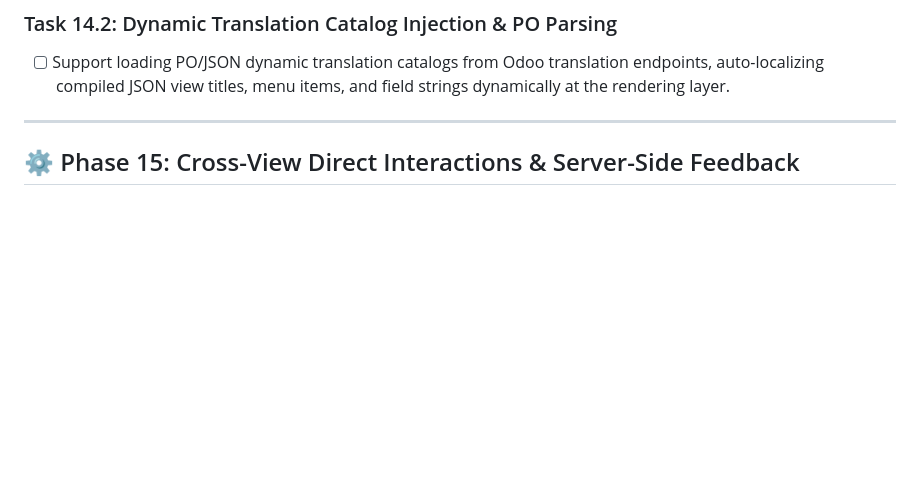
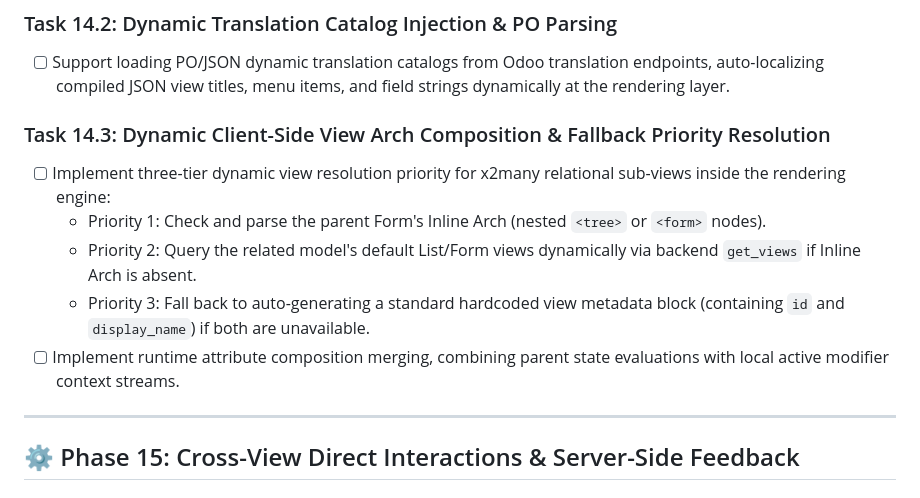
Before and after one commit to jeffery9/odoo-webclient-vue, a Markdown page: TODO.md, the part around the change. GitHub-like rendering; blank space fills up the shorter version.

Commit message:
docs(roadmap): add Task 14.3 (Dynamic Client-Side View Composition) to TODO.md

```diff
--- a/TODO.md
+++ b/TODO.md
@@ -248,6 +248,13 @@ This TODO board tracks the atomic engineering tasks for the development of the O
 ### Task 14.2: Dynamic Translation Catalog Injection & PO Parsing
 - [ ] Support loading PO/JSON dynamic translation catalogs from Odoo translation endpoints, auto-localizing compiled JSON view titles, menu items, and field strings dynamically at the rendering layer.
 
+### Task 14.3: Dynamic Client-Side View Arch Composition & Fallback Priority Resolution
+- [ ] Implement three-tier dynamic view resolution priority for x2many relational sub-views inside the rendering engine:
+  - Priority 1: Check and parse the parent Form's Inline Arch (nested `<tree>` or `<form>` nodes).
+  - Priority 2: Query the related model's default List/Form views dynamically via backend `get_views` if Inline Arch is absent.
+  - Priority 3: Fall back to auto-generating a standard hardcoded view metadata block (containing `id` and `display_name`) if both are unavailable.
+- [ ] Implement runtime attribute composition merging, combining parent state evaluations with local active modifier context streams.
+
 ---
 
 ## ⚙️ Phase 15: Cross-View Direct Interactions & Server-Side Feedback
```
